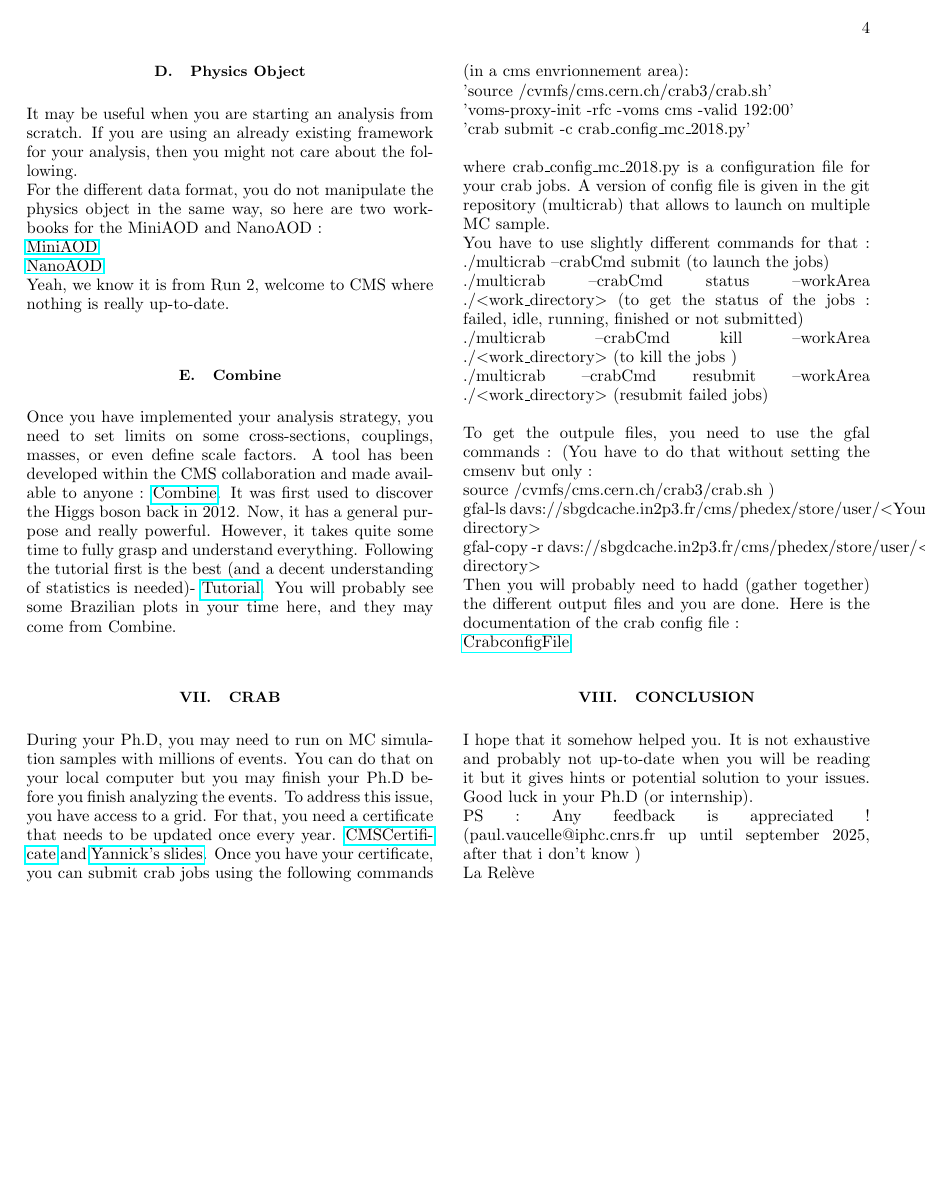
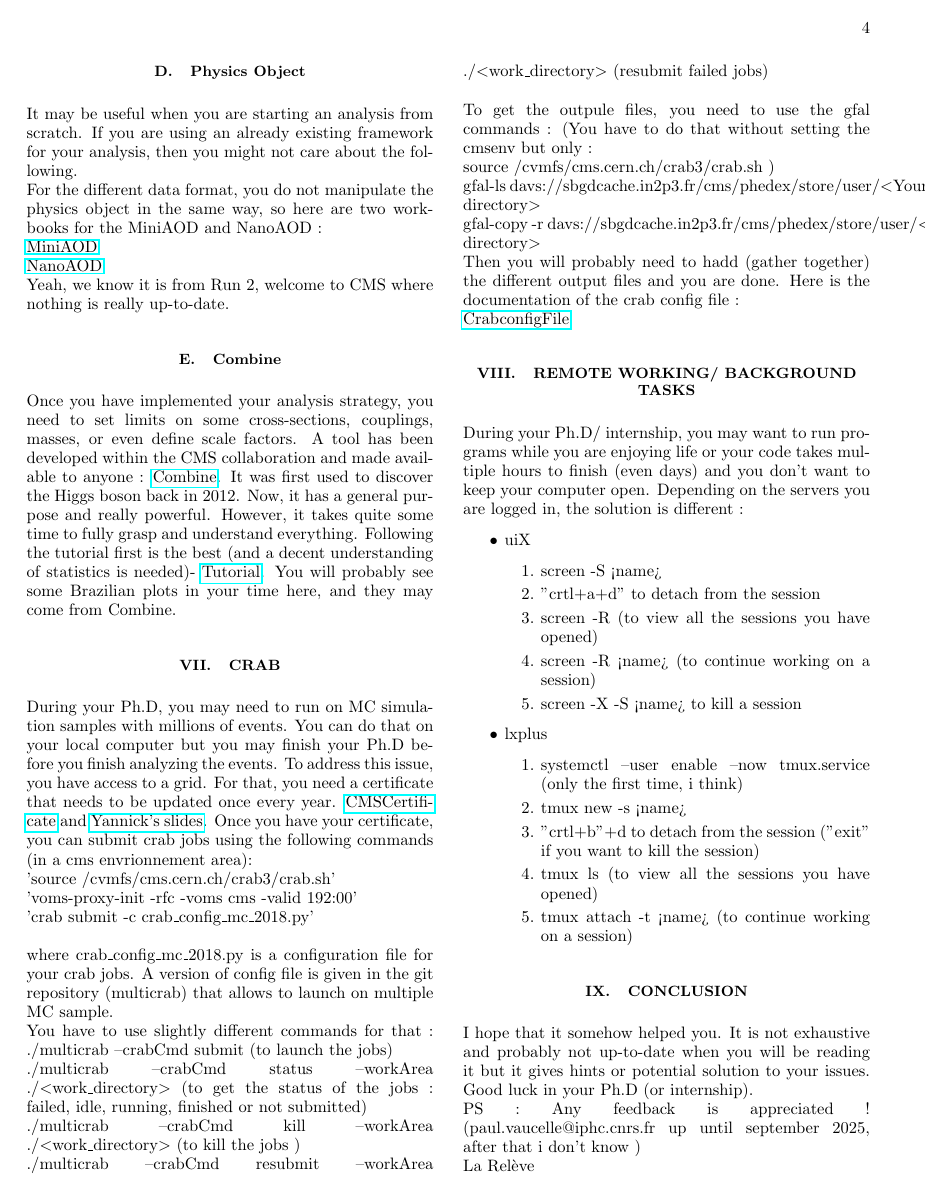
Before and after one commit to PaulVaucelle/Cheat-Sheet-New-Ph.D-student, a LaTeX paper (main.tex): page 4 of 4. Compiled offline with pdfLaTeX; a LaTeX package or settings file that is missing is left out.

Commit message:
Screen / tmux

```diff
--- a/main.tex
+++ b/main.tex
@@ -206,6 +206,26 @@
 Here is the documentation of the crab config file : \\
 \href{https://twiki.cern.ch/twiki/bin/view/CMSPublic/CRAB3ConfigurationFile}{CrabconfigFile}
 
+\section{Remote working/ background tasks}
+
+During your Ph.D/ internship, you may want to run programs while you are enjoying life or your code takes multiple hours to finish (even days) and you don't want to keep your computer open. Depending on the servers you are logged in, the solution is different :
+
+\begin{itemize}
+    \item uiX \begin{enumerate}
+        \item screen -S <name>
+        \item  "crtl+a+d" to detach from the session
+        \item screen -R (to view all the sessions you have opened)
+        \item screen -R <name> (to continue working on a session)
+        \item screen -X -S <name> to kill a session
+    \end{enumerate}
+    \item lxplus \begin{enumerate}
+        \item systemctl --user enable --now tmux.service (only the first time, i think)
+        \item tmux new -s <name>
+        \item "crtl+b"+d to detach from the session ("exit" if you want to kill the session)
+        \item tmux ls (to view all the sessions you have opened)
+        \item tmux attach -t <name> (to continue working on a session)
+    \end{enumerate}
+\end{itemize}
 %%%%%%%%%%%%%%%%%%%
 \section{Conclusion}
 
```
